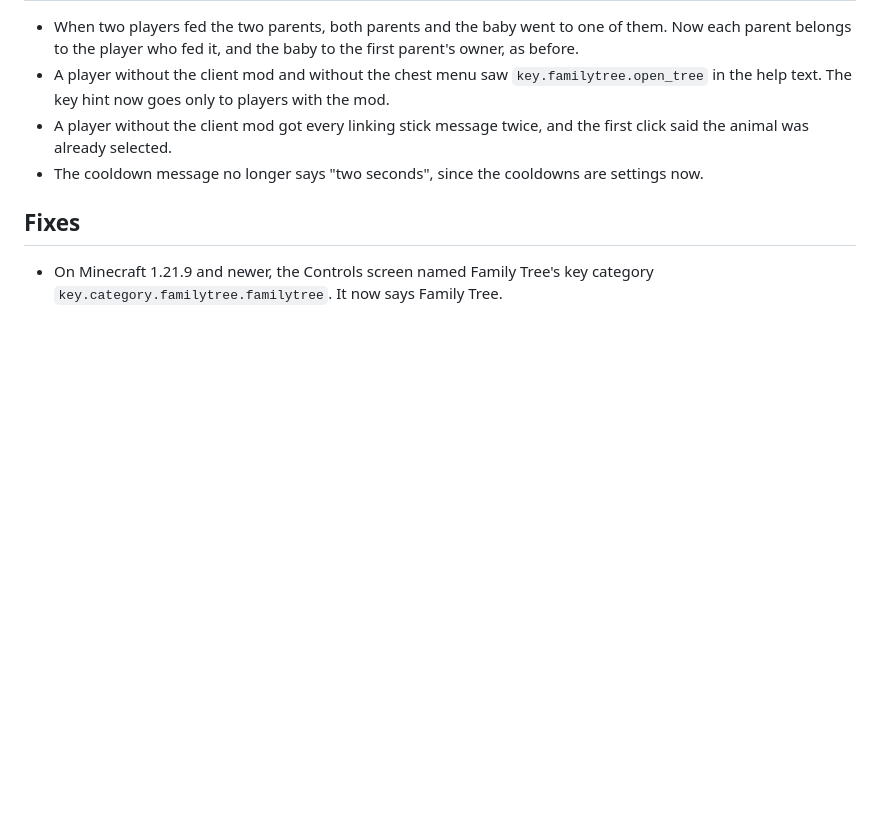
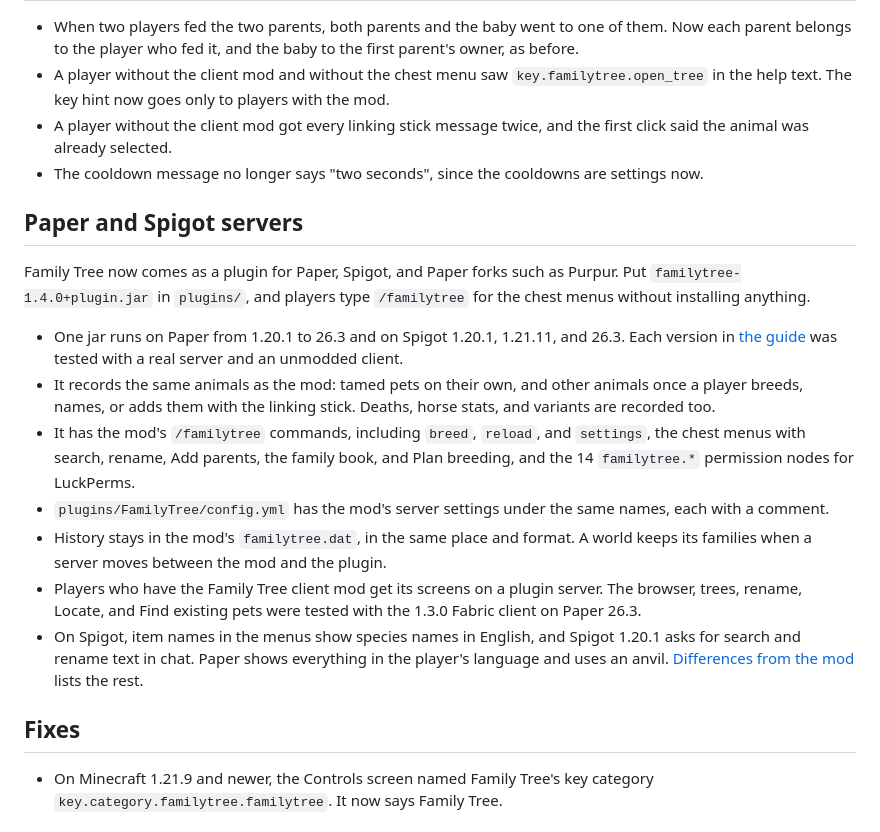
Before and after one commit to kharitonov-egor/family_tree, a Markdown page: docs/releases/1.4.0.md, the part around the change. GitHub-like rendering; blank space fills up the shorter version.

```diff
--- a/docs/releases/1.4.0.md
+++ b/docs/releases/1.4.0.md
@@ -125,6 +125,18 @@ LuckPerms 5.4.140, the last LuckPerms for NeoForge 1.21.1, disconnects every pla
 - A player without the client mod got every linking stick message twice, and the first click said the animal was already selected.
 - The cooldown message no longer says "two seconds", since the cooldowns are settings now.
 
+## Paper and Spigot servers
+
+Family Tree now comes as a plugin for Paper, Spigot, and Paper forks such as Purpur. Put `familytree-1.4.0+plugin.jar` in `plugins/`, and players type `/familytree` for the chest menus without installing anything.
+
+- One jar runs on Paper from 1.20.1 to 26.3 and on Spigot 1.20.1, 1.21.11, and 26.3. Each version in [the guide](../plugin.md#supported-servers) was tested with a real server and an unmodded client.
+- It records the same animals as the mod: tamed pets on their own, and other animals once a player breeds, names, or adds them with the linking stick. Deaths, horse stats, and variants are recorded too.
+- It has the mod's `/familytree` commands, including `breed`, `reload`, and `settings`, the chest menus with search, rename, Add parents, the family book, and Plan breeding, and the 14 `familytree.*` permission nodes for LuckPerms.
+- `plugins/FamilyTree/config.yml` has the mod's server settings under the same names, each with a comment.
+- History stays in the mod's `familytree.dat`, in the same place and format. A world keeps its families when a server moves between the mod and the plugin.
+- Players who have the Family Tree client mod get its screens on a plugin server. The browser, trees, rename, Locate, and Find existing pets were tested with the 1.3.0 Fabric client on Paper 26.3.
+- On Spigot, item names in the menus show species names in English, and Spigot 1.20.1 asks for search and rename text in chat. Paper shows everything in the player's language and uses an anvil. [Differences from the mod](../plugin.md#differences-from-the-mod) lists the rest.
+
 ## Fixes
 
 - On Minecraft 1.21.9 and newer, the Controls screen named Family Tree's key category `key.category.familytree.familytree`. It now says Family Tree.
```
Also changed, not shown: docs/plugin.md (+17 -2 lines).
